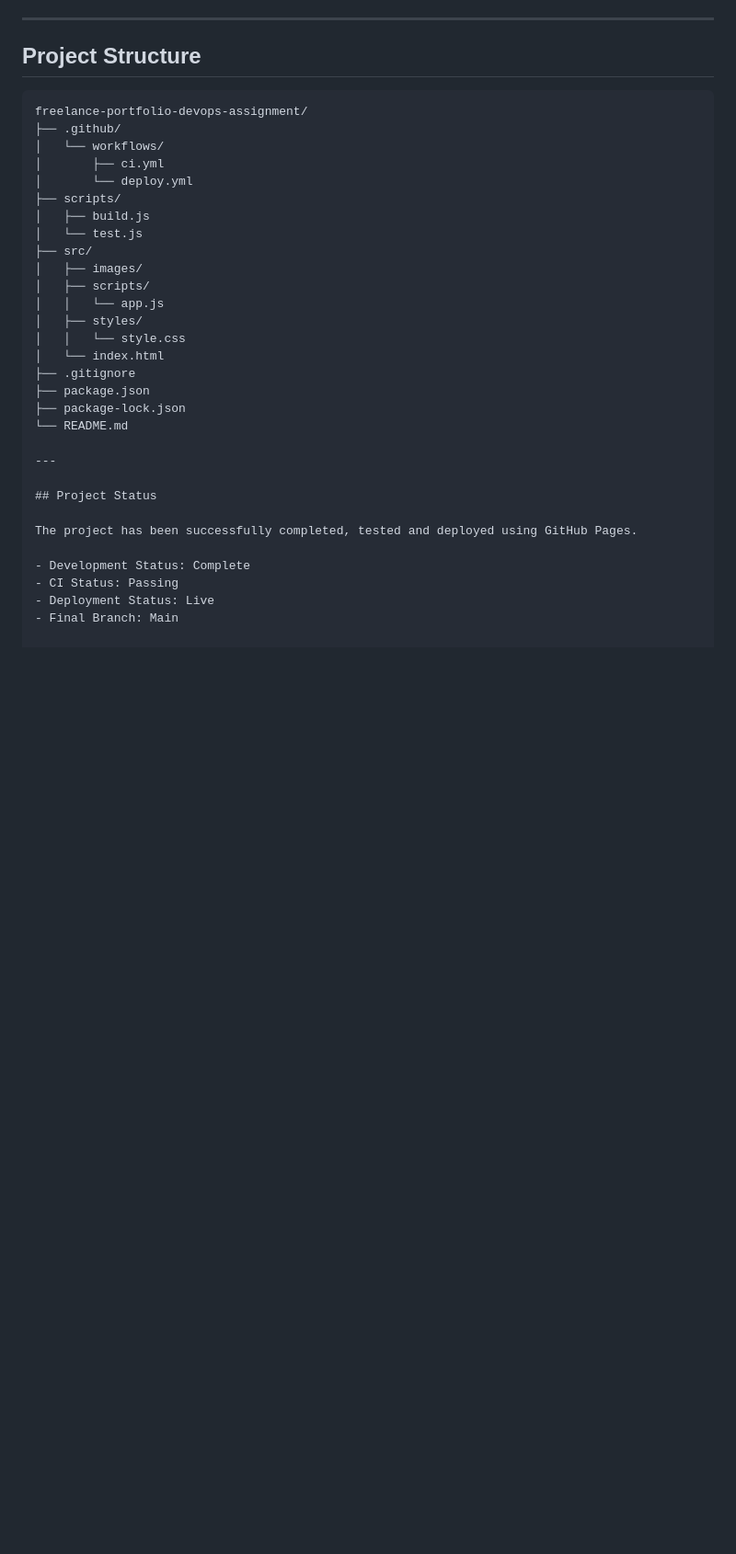
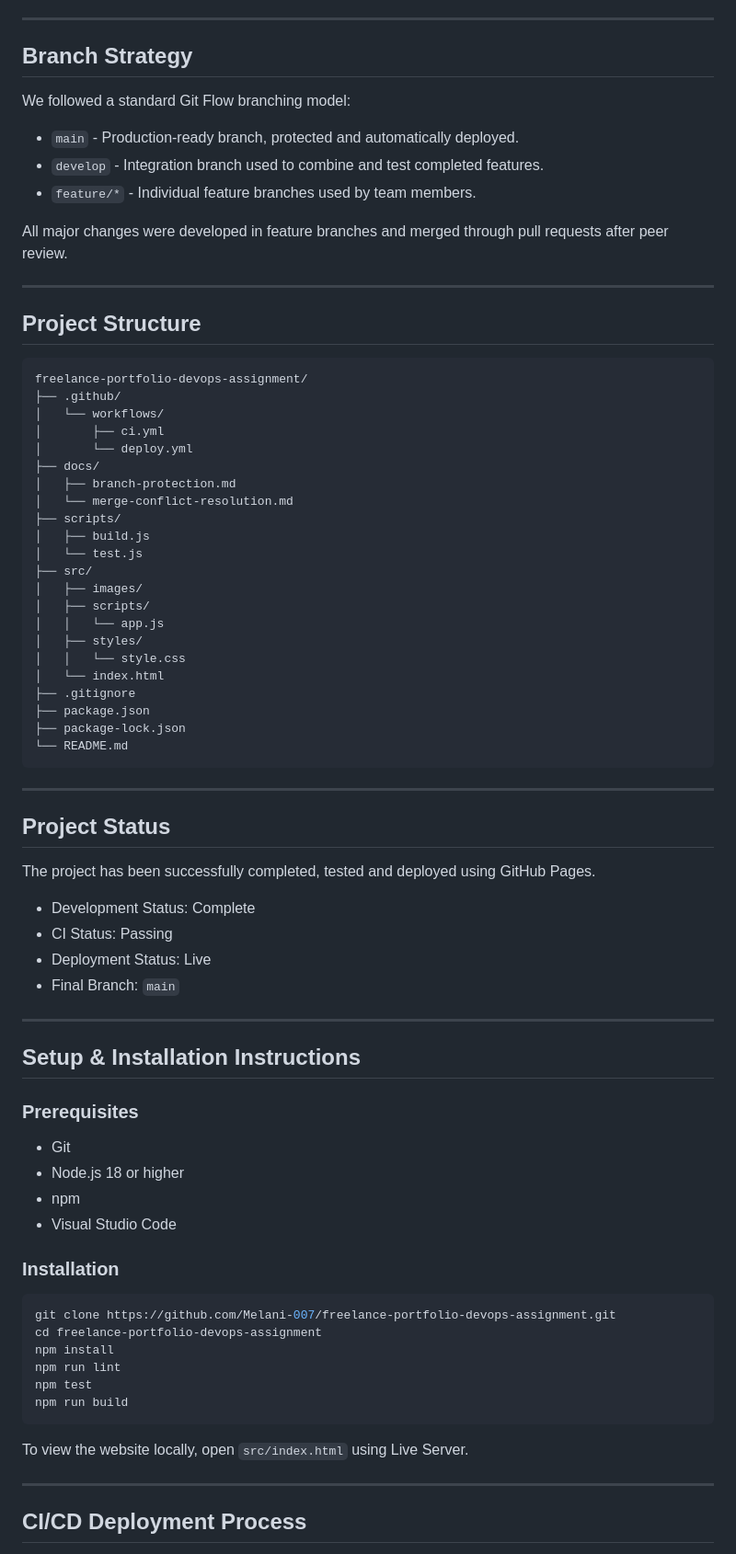
Before and after one commit to Melani-007/freelance-portfolio-devops-assignment, a Markdown page: README.md, the part around one of its changes. Shown at 92% size. Drawn GitHub-style; blank space fills up the shorter version.

Commit message:
docs: complete final README requirements

````diff
--- a/README.md
+++ b/README.md
@@ -97,7 +97,17 @@ The project demonstrates collaborative software development using Git, GitHub, f
 - Live Server
 
 ---
+## Branch Strategy
 
+We followed a standard Git Flow branching model:
+
+- `main` - Production-ready branch, protected and automatically deployed.
+- `develop` - Integration branch used to combine and test completed features.
+- `feature/*` - Individual feature branches used by team members.
+
+All major changes were developed in feature branches and merged through pull requests after peer review.
+
+---
 ## Project Structure
 
 ```text
@@ -106,6 +116,9 @@ freelance-portfolio-devops-assignment/
 │   └── workflows/
 │       ├── ci.yml
 │       └── deploy.yml
+├── docs/
+│   ├── branch-protection.md
+│   └── merge-conflict-resolution.md
 ├── scripts/
 │   ├── build.js
 │   └── test.js
@@ -120,6 +133,7 @@ freelance-portfolio-devops-assignment/
 ├── package.json
 ├── package-lock.json
 └── README.md
+```
 
 ---
 
@@ -130,4 +144,31 @@ The project has been successfully completed, tested and deployed using GitHub Pa
 - Development Status: Complete
 - CI Status: Passing
 - Deployment Status: Live
-- Final Branch: Main
+- Final Branch: `main`
+
+---
+## Setup & Installation Instructions
+
+### Prerequisites
+
+- Git
+- Node.js 18 or higher
+- npm
+- Visual Studio Code
+
+### Installation
+
+```bash
+git clone https://github.com/Melani-007/freelance-portfolio-devops-assignment.git
+cd freelance-portfolio-devops-assignment
+npm install
+npm run lint
+npm test
+npm run build
+```
+
+To view the website locally, open `src/index.html` using Live Server.
+
+---
+## CI/CD Deployment Process
+
````
Also changed, not shown: other parts of README.md (+41 -0 lines).
